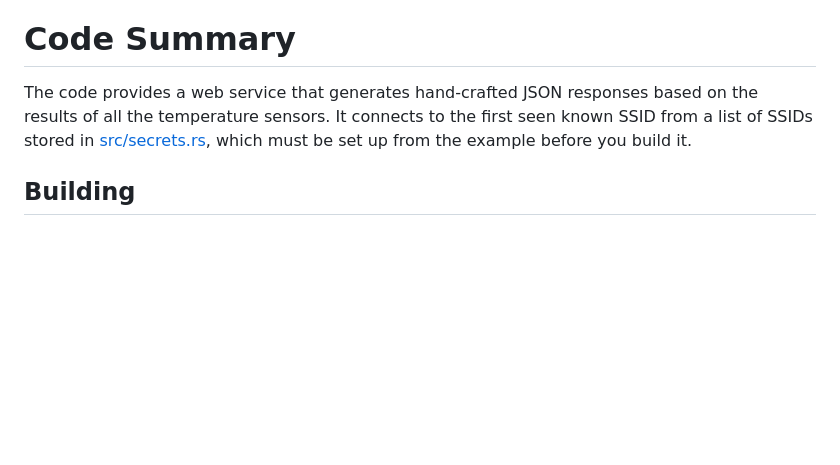
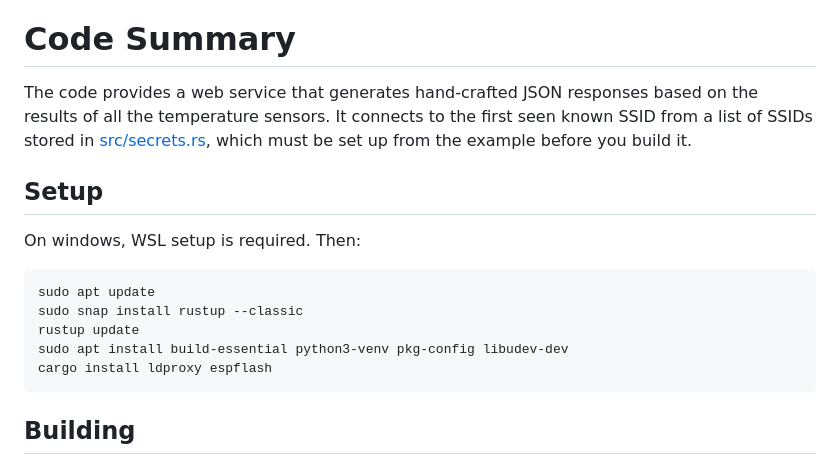
Before and after one commit to rkuris/erik, a Markdown page: README.md, the part around the change. Drawn GitHub-style; blank space fills up the shorter version.

Commit message:
Update README.md
Added Windows Steps

````diff
--- a/README.md
+++ b/README.md
@@ -75,6 +75,18 @@ first seen known SSID from a list of SSIDs stored in
 [src/secrets.rs](src/secrets.rs.example), which must be set up from the
 example before you build it.
 
+## Setup
+
+On windows, WSL setup is required. Then:
+
+```sh
+sudo apt update
+sudo snap install rustup --classic
+rustup update
+sudo apt install build-essential python3-venv pkg-config libudev-dev
+cargo install ldproxy espflash
+```
+
 ## Building
 
 To run this code, once everything is set up you can just run `cargo run`.
````
